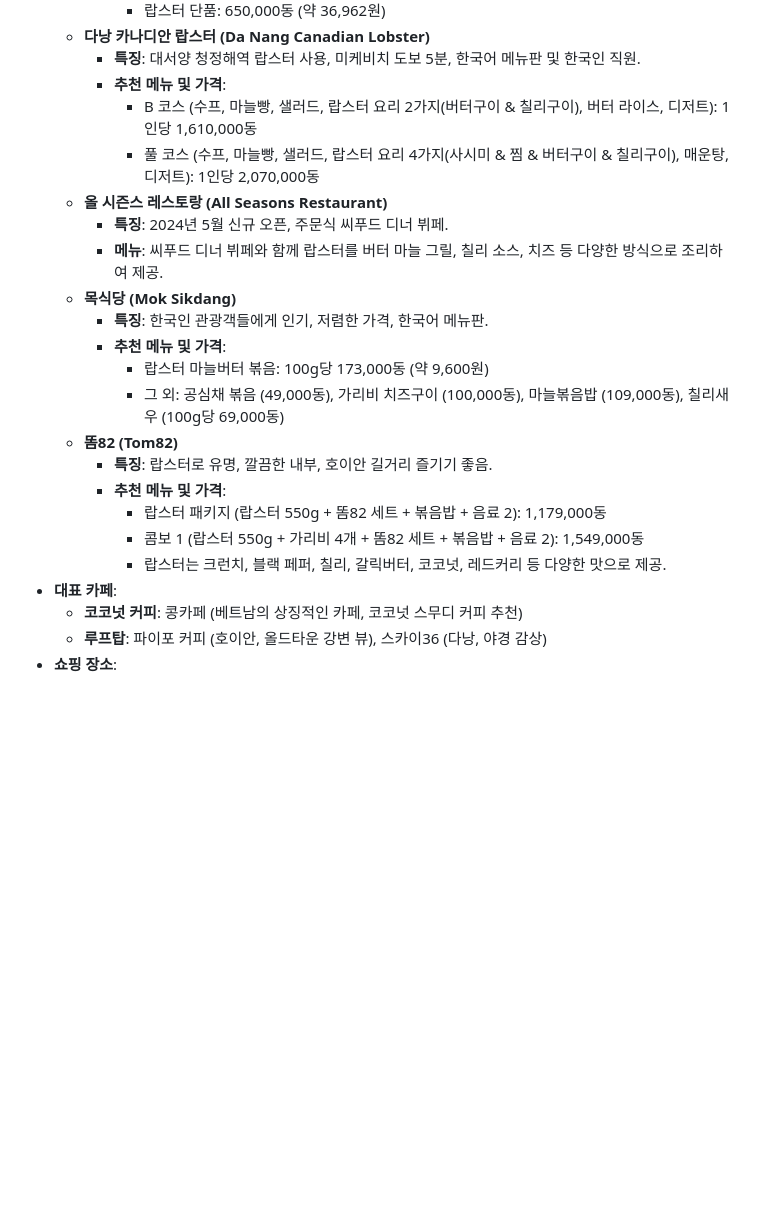
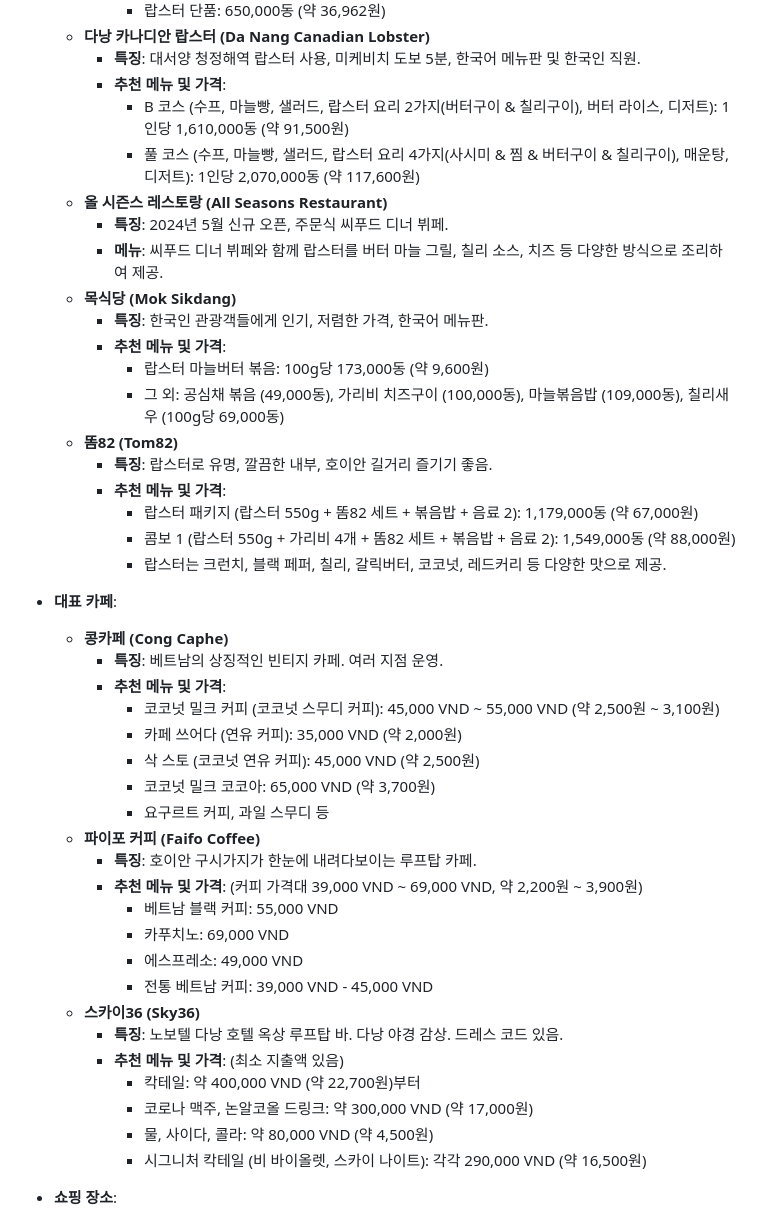
Before and after one commit to taehyeon0814/danang-trip-plan, a Markdown page: README.md, the part around one of its changes. Drawn GitHub-style; blank space fills up the shorter version.

Commit message:
Update README.md with detailed restaurant and cafe information

```diff
--- a/README.md
+++ b/README.md
@@ -117,8 +169,8 @@
     *   **다낭 카나디안 랍스터 (Da Nang Canadian Lobster)**
         *   **특징**: 대서양 청정해역 랍스터 사용, 미케비치 도보 5분, 한국어 메뉴판 및 한국인 직원.
         *   **추천 메뉴 및 가격**:
-            *   B 코스 (수프, 마늘빵, 샐러드, 랍스터 요리 2가지(버터구이 & 칠리구이), 버터 라이스, 디저트): 1인당 1,610,000동
-            *   풀 코스 (수프, 마늘빵, 샐러드, 랍스터 요리 4가지(사시미 & 찜 & 버터구이 & 칠리구이), 매운탕, 디저트): 1인당 2,070,000동
+            *   B 코스 (수프, 마늘빵, 샐러드, 랍스터 요리 2가지(버터구이 & 칠리구이), 버터 라이스, 디저트): 1인당 1,610,000동 (약 91,500원)
+            *   풀 코스 (수프, 마늘빵, 샐러드, 랍스터 요리 4가지(사시미 & 찜 & 버터구이 & 칠리구이), 매운탕, 디저트): 1인당 2,070,000동 (약 117,600원)
     *   **올 시즌스 레스토랑 (All Seasons Restaurant)**
         *   **특징**: 2024년 5월 신규 오픈, 주문식 씨푸드 디너 뷔페.
         *   **메뉴**: 씨푸드 디너 뷔페와 함께 랍스터를 버터 마늘 그릴, 칠리 소스, 치즈 등 다양한 방식으로 조리하여 제공.
@@ -130,12 +182,32 @@
     *   **똠82 (Tom82)**
         *   **특징**: 랍스터로 유명, 깔끔한 내부, 호이안 길거리 즐기기 좋음.
         *   **추천 메뉴 및 가격**:
-            *   랍스터 패키지 (랍스터 550g + 똠82 세트 + 볶음밥 + 음료 2): 1,179,000동
-            *   콤보 1 (랍스터 550g + 가리비 4개 + 똠82 세트 + 볶음밥 + 음료 2): 1,549,000동
+            *   랍스터 패키지 (랍스터 550g + 똠82 세트 + 볶음밥 + 음료 2): 1,179,000동 (약 67,000원)
+            *   콤보 1 (랍스터 550g + 가리비 4개 + 똠82 세트 + 볶음밥 + 음료 2): 1,549,000동 (약 88,000원)
             *   랍스터는 크런치, 블랙 페퍼, 칠리, 갈릭버터, 코코넛, 레드커리 등 다양한 맛으로 제공.
 *   **대표 카페**:
-    *   **코코넛 커피**: 콩카페 (베트남의 상징적인 카페, 코코넛 스무디 커피 추천)
-    *   **루프탑**: 파이포 커피 (호이안, 올드타운 강변 뷰), 스카이36 (다낭, 야경 감상)
+    *   **콩카페 (Cong Caphe)**
+        *   **특징**: 베트남의 상징적인 빈티지 카페. 여러 지점 운영.
+        *   **추천 메뉴 및 가격**:
+            *   코코넛 밀크 커피 (코코넛 스무디 커피): 45,000 VND ~ 55,000 VND (약 2,500원 ~ 3,100원)
+            *   카페 쓰어다 (연유 커피): 35,000 VND (약 2,000원)
+            *   삭 스토 (코코넛 연유 커피): 45,000 VND (약 2,500원)
+            *   코코넛 밀크 코코아: 65,000 VND (약 3,700원)
+            *   요구르트 커피, 과일 스무디 등
+    *   **파이포 커피 (Faifo Coffee)**
+        *   **특징**: 호이안 구시가지가 한눈에 내려다보이는 루프탑 카페.
+        *   **추천 메뉴 및 가격**: (커피 가격대 39,000 VND ~ 69,000 VND, 약 2,200원 ~ 3,900원)
+            *   베트남 블랙 커피: 55,000 VND
+            *   카푸치노: 69,000 VND
+            *   에스프레소: 49,000 VND
+            *   전통 베트남 커피: 39,000 VND - 45,000 VND
+    *   **스카이36 (Sky36)**
+        *   **특징**: 노보텔 다낭 호텔 옥상 루프탑 바. 다낭 야경 감상. 드레스 코드 있음.
+        *   **추천 메뉴 및 가격**: (최소 지출액 있음)
+            *   칵테일: 약 400,000 VND (약 22,700원)부터
+            *   코로나 맥주, 논알코올 드링크: 약 300,000 VND (약 17,000원)
+            *   물, 사이다, 콜라: 약 80,000 VND (약 4,500원)
+            *   시그니처 칵테일 (비 바이올렛, 스카이 나이트): 각각 290,000 VND (약 16,500원)
 *   **쇼핑 장소**:
     *   **재래시장**: 한시장 (기념품, 아오자이), 꼰시장 (현지 음식)
     *   **대형마트**: 롯데마트, 빈컴플라자 (식료품, 공산품)
```
Also changed, not shown: other parts of README.md (+57 -5 lines).
